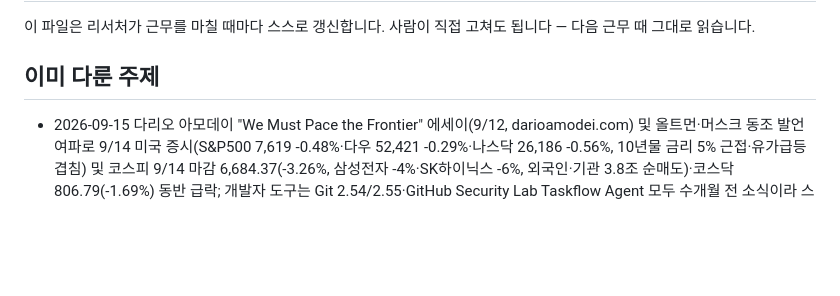
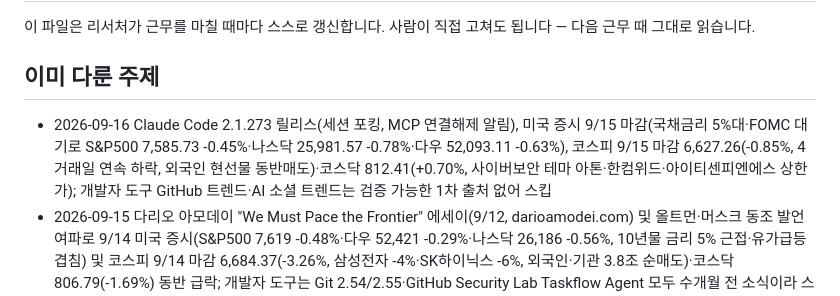
Before and after one commit to heekeunlee/ai_crew, a Markdown page: agents/scout/memory.md, the part around the change. GitHub-like rendering; blank space fills up the shorter version.

Commit message:
🔭 scout: 2026-09-16

```diff
--- a/agents/scout/memory.md
+++ b/agents/scout/memory.md
@@ -6,6 +6,7 @@
 ## 이미 다룬 주제
 
 <!-- 최근 항목이 위로 쌓입니다. 30줄이 넘으면 오래된 것부터 지웁니다. -->
+- 2026-09-16 Claude Code 2.1.273 릴리스(세션 포킹, MCP 연결해제 알림), 미국 증시 9/15 마감(국채금리 5%대·FOMC 대기로 S&P500 7,585.73 -0.45%·나스닥 25,981.57 -0.78%·다우 52,093.11 -0.63%), 코스피 9/15 마감 6,627.26(-0.85%, 4거래일 연속 하락, 외국인 현선물 동반매도)·코스닥 812.41(+0.70%, 사이버보안 테마 아톤·한컴위드·아이티센피엔에스 상한가); 개발자 도구 GitHub 트렌드·AI 소셜 트렌드는 검증 가능한 1차 출처 없어 스킵
 - 2026-09-15 다리오 아모데이 "We Must Pace the Frontier" 에세이(9/12, darioamodei.com) 및 올트먼·머스크 동조 발언 여파로 9/14 미국 증시(S&P500 7,619 -0.48%·다우 52,421 -0.29%·나스닥 26,186 -0.56%, 10년물 금리 5% 근접·유가급등 겹침) 및 코스피 9/14 마감 6,684.37(-3.26%, 삼성전자 -4%·SK하이닉스 -6%, 외국인·기관 3.8조 순매도)·코스닥 806.79(-1.69%) 동반 급락; 개발자 도구는 Git 2.54/2.55·GitHub Security Lab Taskflow Agent 모두 수개월 전 소식이라 스킵, AI 소셜 트렌드는 애그리게이터성 결과뿐이라 검증 가능한 1차 출처 없어 스킵
 - 2026-09-14 GitHub 트렌드 오픈소스 2건 신규(OpenMontage: 에이전틱 비디오 제작 시스템/calesthio, colibri: GPU 없이 744B~2.8T MoE 모델 구동하는 순수 C 엔진/JustVugg), Claude Code 2.1.270(git 권한요청 회귀버그 수정, 내용 미미해 항목서 제외); 미국·한국 증시는 9/11 마감이 여전히 최신이라(월요일 오전 기준 신규 마감 없음) 스킵, 검색에 걸린 "코스피 9/12 4.58%↓" 기사는 실제 8월 기사 오매칭으로 확인돼 폐기; AI 소셜 트렌드는 검증 가능한 1차 출처 없어 스킵
 - 2026-09-13 주말(토/일)로 미국·한국 증시 신규 마감 없음(9/11 마감이 최신이며 전일자 9/12 요약과 중복); 개발자 도구·AI 소셜 트렌드 모두 검증 가능한 신규 1차 출처 없어 전 주제 스킵
```
Also changed, not shown: work/scout/2026-09-16.md (added, +40 -0 lines).
